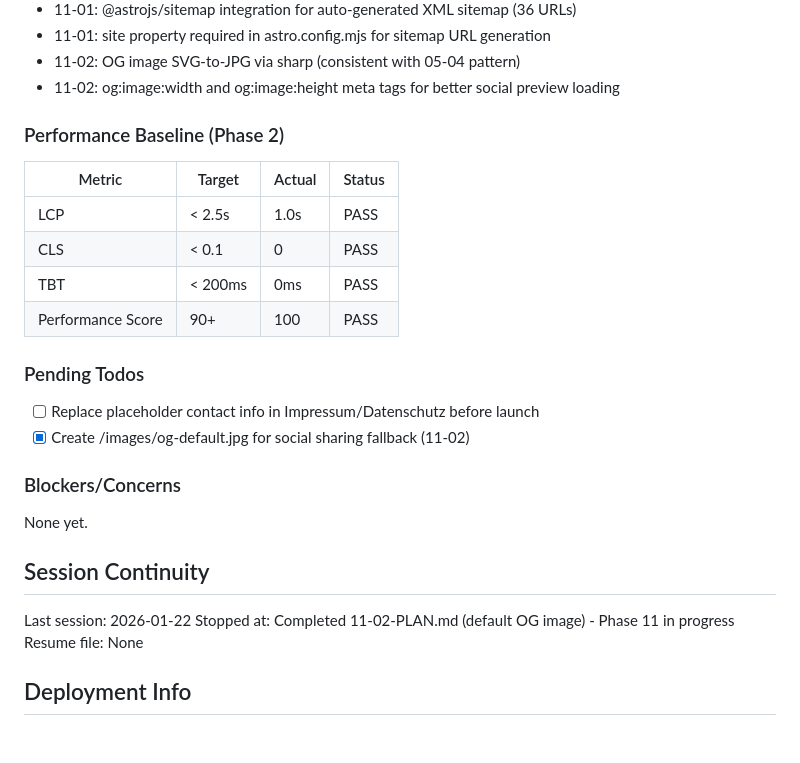
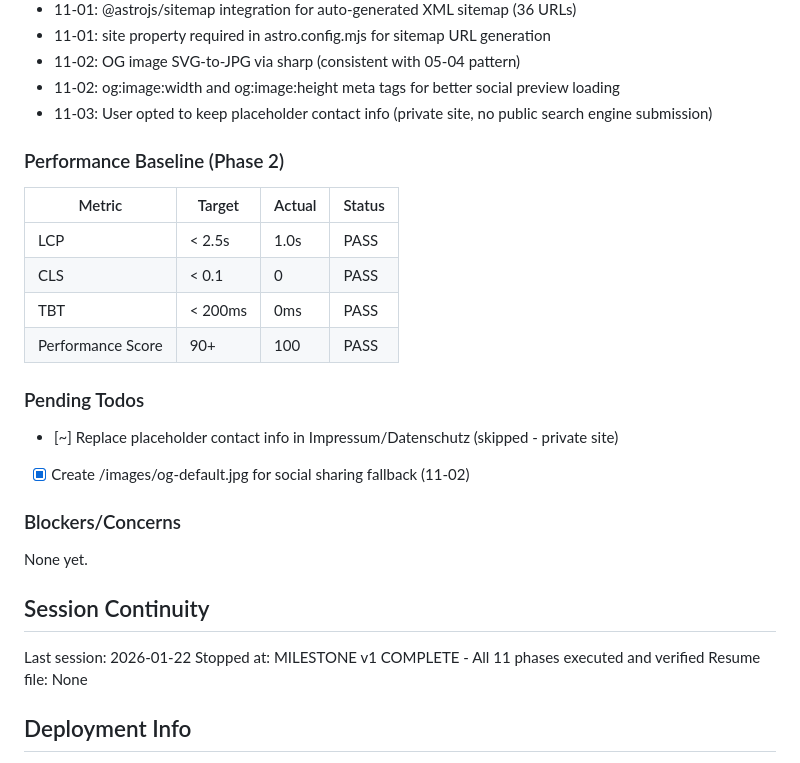
Before and after one commit to holyMakkaroni/bambini-fussball-de, a Markdown page: .planning/STATE.md, the part around one of its changes. Drawn GitHub-style; blank space fills up the shorter version.

```diff
--- a/.planning/STATE.md
+++ b/.planning/STATE.md
@@ -119,6 +120,7 @@ Recent decisions affecting current work:
 - 11-01: site property required in astro.config.mjs for sitemap URL generation
 - 11-02: OG image SVG-to-JPG via sharp (consistent with 05-04 pattern)
 - 11-02: og:image:width and og:image:height meta tags for better social preview loading
+- 11-03: User opted to keep placeholder contact info (private site, no public search engine submission)
 
 ### Performance Baseline (Phase 2)
 
@@ -131,7 +133,7 @@ Recent decisions affecting current work:
 
 ### Pending Todos
 
-- [ ] Replace placeholder contact info in Impressum/Datenschutz before launch
+- [~] Replace placeholder contact info in Impressum/Datenschutz (skipped - private site)
 - [x] Create /images/og-default.jpg for social sharing fallback (11-02)
 
 ### Blockers/Concerns
@@ -141,7 +143,7 @@ None yet.
 ## Session Continuity
 
 Last session: 2026-01-22
-Stopped at: Completed 11-02-PLAN.md (default OG image) - Phase 11 in progress
+Stopped at: MILESTONE v1 COMPLETE - All 11 phases executed and verified
 Resume file: None
 
 ## Deployment Info
```
Also changed, not shown: other parts of .planning/STATE.md (+20 -11 lines), .planning/REQUIREMENTS.md (+5 -5 lines), .planning/ROADMAP.md (+5 -5 lines).
